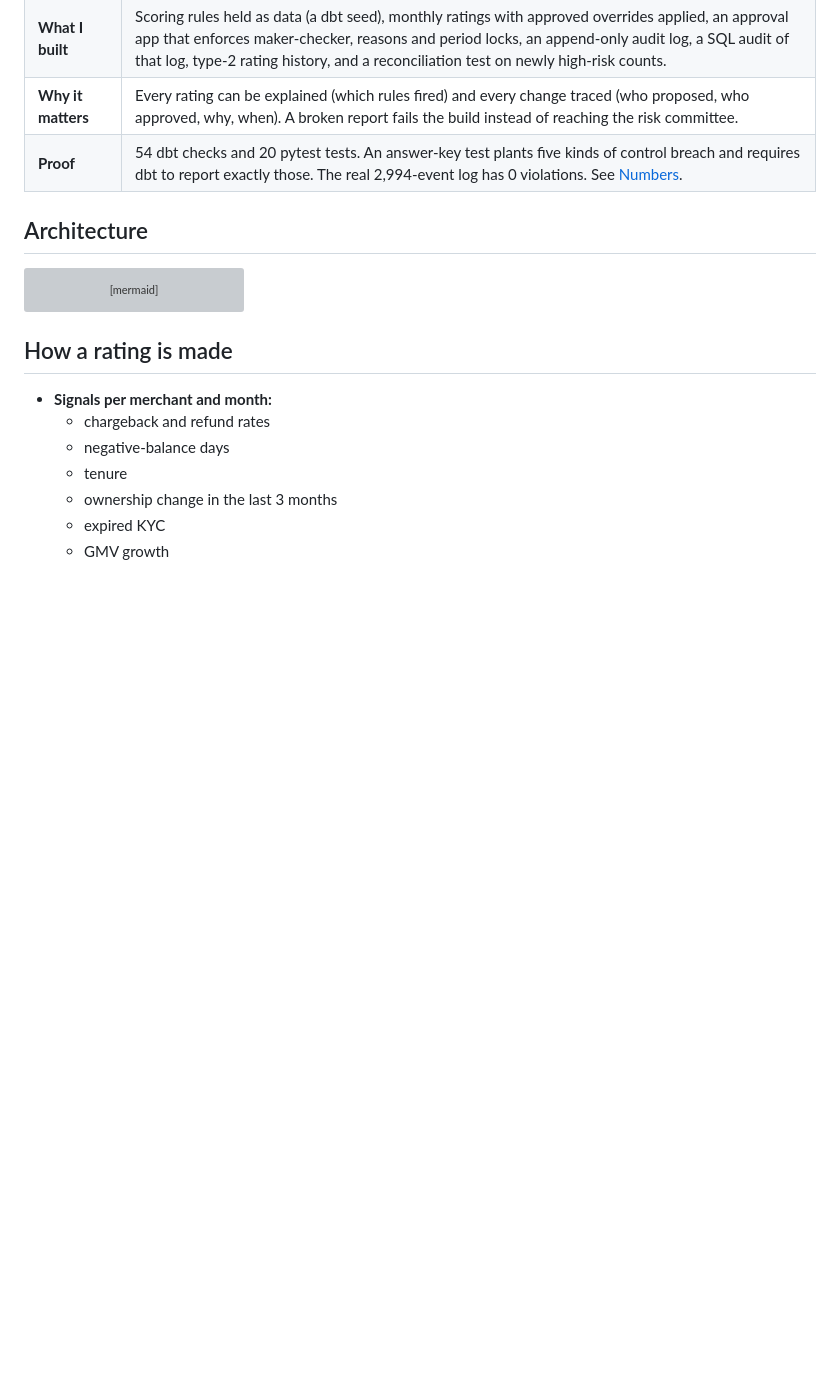
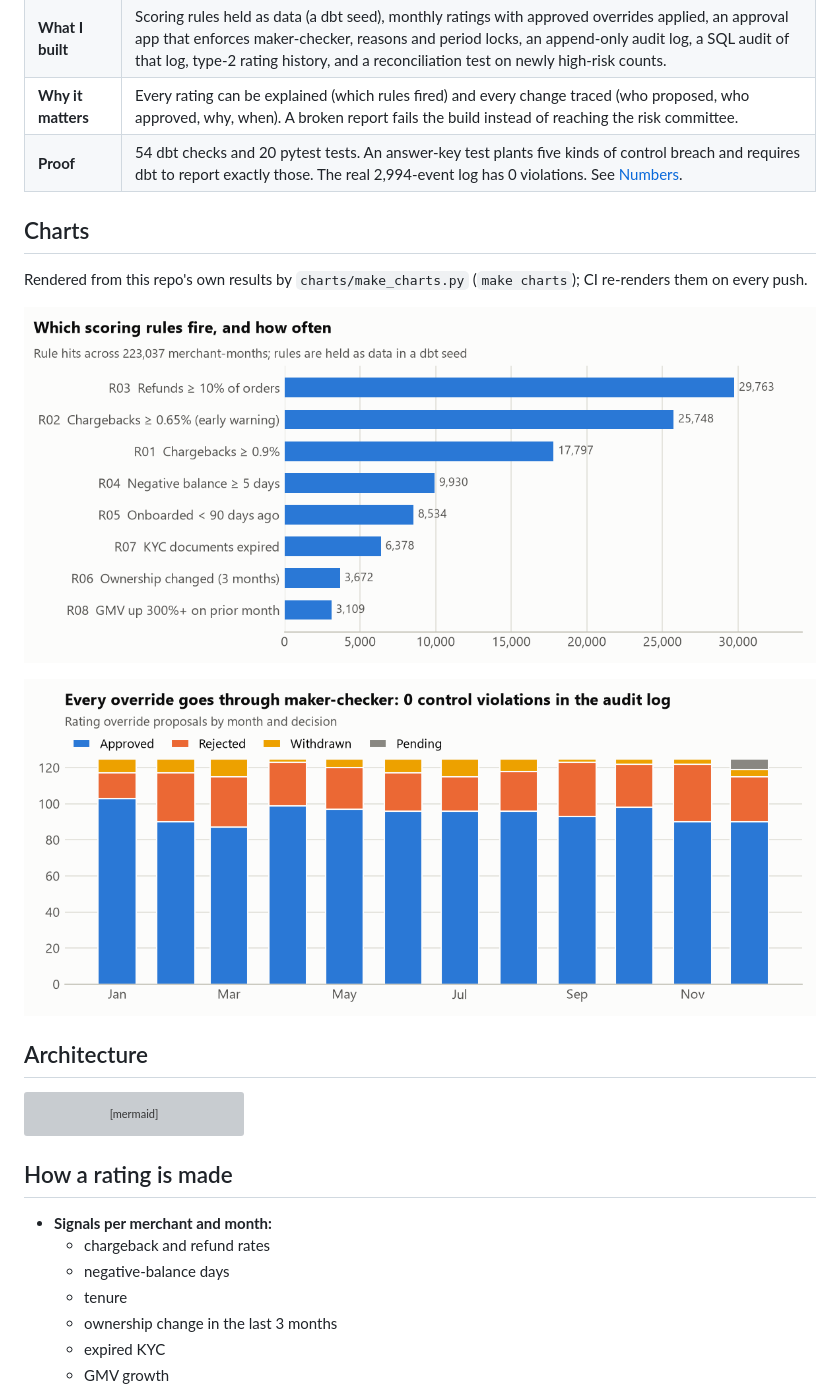
Before and after one commit to Saigwe/merchant-risk-controls, a Markdown page: README.md, the part around the change. Drawn GitHub-style; pictures changed too: docs/charts/override_decisions.png (added), docs/charts/rule_hits.png (added); blank space fills up the shorter version; grey boxes are pictures that could not be loaded.

````diff
--- a/README.md
+++ b/README.md
@@ -19,6 +19,13 @@ Based on work I did at a US food-delivery company, where I replaced a spreadshee
 | **What I built** | Scoring rules held as data (a dbt seed), monthly ratings with approved overrides applied, an approval app that enforces maker-checker, reasons and period locks, an append-only audit log, a SQL audit of that log, type-2 rating history, and a reconciliation test on newly high-risk counts. |
 | **Why it matters** | Every rating can be explained (which rules fired) and every change traced (who proposed, who approved, why, when). A broken report fails the build instead of reaching the risk committee. |
 | **Proof** | 54 dbt checks and 20 pytest tests. An answer-key test plants five kinds of control breach and requires dbt to report exactly those. The real 2,994-event log has 0 violations. See [Numbers](#numbers). |
+
+## Charts
+Rendered from this repo's own results by `charts/make_charts.py` (`make charts`); CI re-renders them on every push.
+
+![Rule hits by scoring rule](docs/charts/rule_hits.png)
+
+![Override decisions by month](docs/charts/override_decisions.png)
 
 ## Architecture
 ```mermaid
````
Also changed, not shown: 5 other files.
